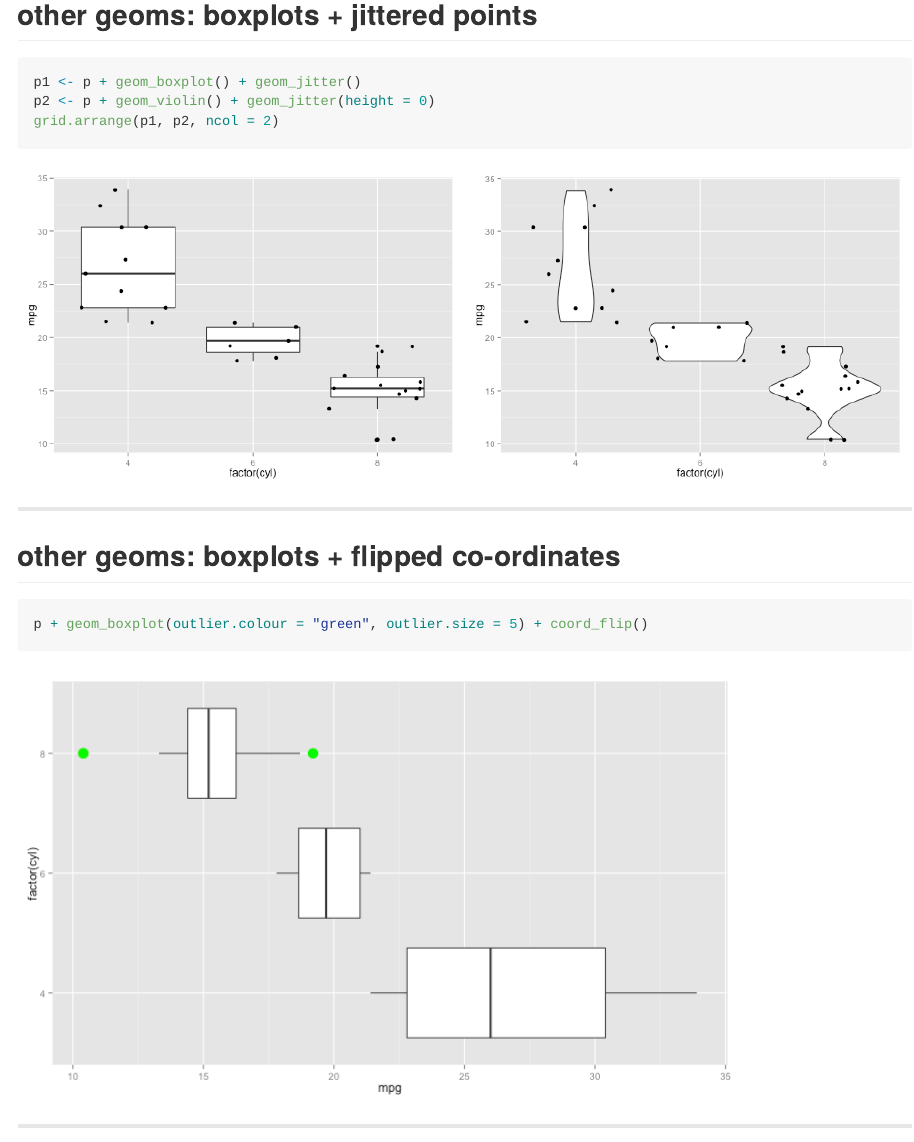
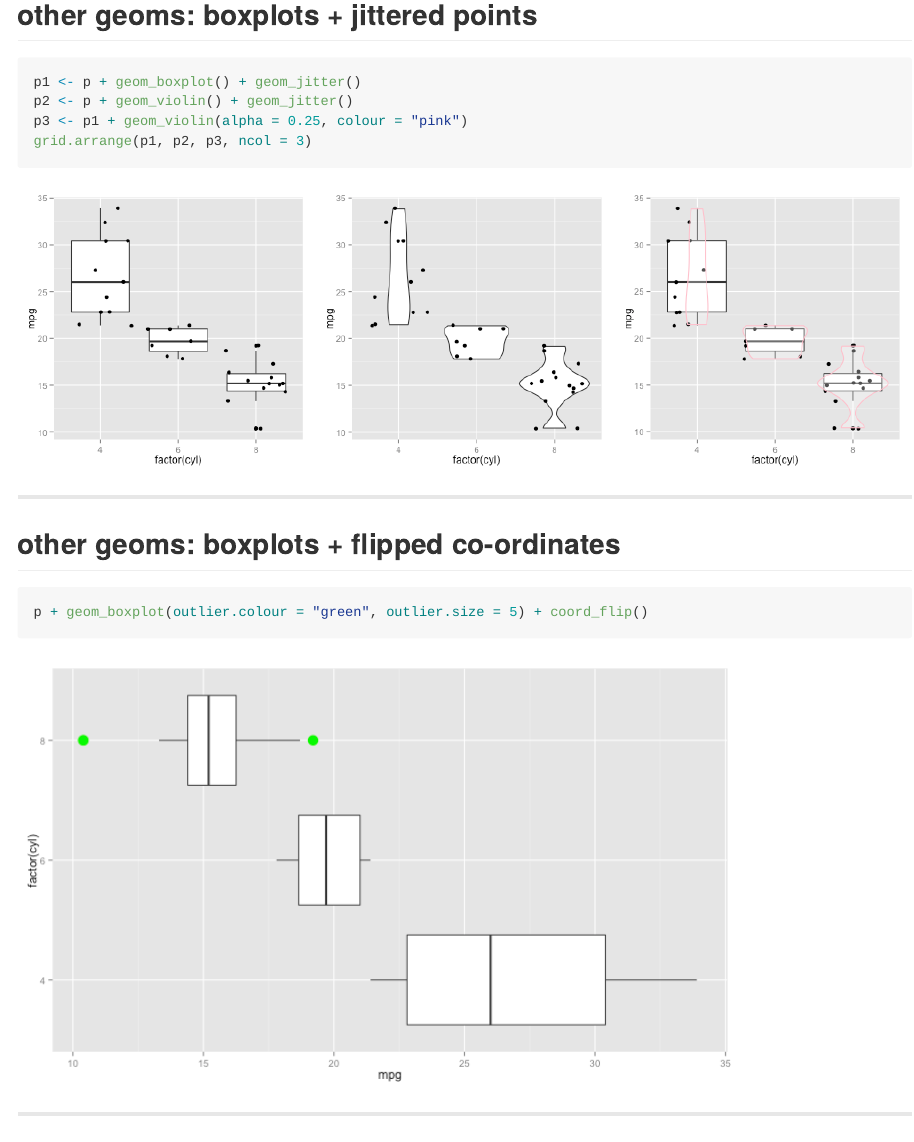
Before and after one commit to timchurches/Ggplot2Talk, an R Markdown document (Ggplot2Talk/index.Rmd): the page in a window 1100 px wide, from 10030 px down. The pictures show the output file Ggplot2Talk/index.md that the author committed with the source, drawn offline in the style of GitHub.

Commit message:
Tweak boxplots

````diff
--- a/Ggplot2Talk/index.Rmd
+++ b/Ggplot2Talk/index.Rmd
@@ -9,7 +9,7 @@ license     : by-nc-sa
 framework   : io2012        # {io2012, html5slides, shower, dzslides, ...}
 highlighter : highlight.js  # {highlight.js, prettify, highlight}
 hitheme     : tomorrow      #
-widgets     : []            # {mathjax, quiz, bootstrap}
+widgets     : [mathjax]            # {mathjax, quiz, bootstrap}
 mode        : selfcontained # {selfcontained, standalone, draft}
 
 ---
@@ -277,10 +277,11 @@ p + geom_boxplot()
 
 ## other geoms: boxplots + jittered points
 
-```{r fig.width=14, fig.height=5, message=FALSE, warning=FALSE}
+```{r fig.width=14, fig.height=4.5, message=FALSE, warning=FALSE}
 p1 <- p + geom_boxplot() + geom_jitter()
-p2 <- p + geom_violin() + geom_jitter(height = 0)
-grid.arrange(p1,p2,ncol=2)
+p2 <- p + geom_violin()+ geom_jitter()
+p3 <- p1 + geom_violin(alpha=0.25, colour="pink")
+grid.arrange(p1,p2,p3,ncol=3)
 ```
 
 ---
````
Also changed, not shown: Ggplot2Talk/figure/unnamed-chunk-18.png, Ggplot2Talk/figure/unnamed-chunk-40.png, Ggplot2Talk/index.html, Ggplot2Talk/index.md.
